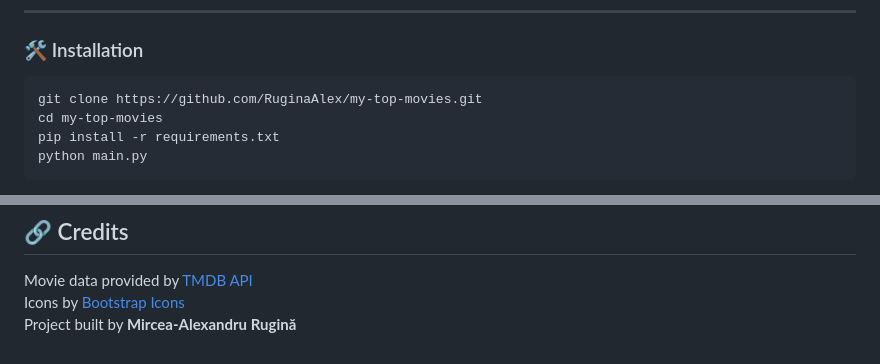
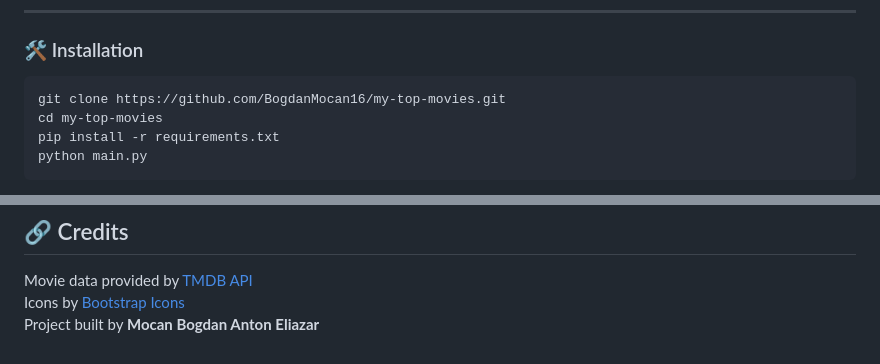
Before and after one commit to BogdanMocan16/My-Top-Movies, a Markdown page: Top-Movies-Site-Full-Stack/README.md, 2 parts joined by grey strips. Drawn GitHub-style.

````diff
--- a/Top-Movies-Site-Full-Stack/README.md
+++ b/Top-Movies-Site-Full-Stack/README.md
@@ -88,7 +88,7 @@ TMDB_API_KEY=your-tmdb-key
 ### 🛠 Installation
 
 ```bash
-git clone https://github.com/RuginaAlex/my-top-movies.git
+git clone https://github.com/BogdanMocan16/my-top-movies.git
 cd my-top-movies
 pip install -r requirements.txt
 python main.py
@@ -130,4 +128,4 @@ If you’d like to contribute, open a pull request or reach out via:
 
 Movie data provided by [TMDB API](https://www.themoviedb.org/documentation/api)
 Icons by [Bootstrap Icons](https://icons.getbootstrap.com/)
-Project built by **Mircea-Alexandru Rugină**
+Project built by **Mocan Bogdan Anton Eliazar**
````
Also changed, not shown: other parts of Top-Movies-Site-Full-Stack/README.md (+0 -2 lines).
